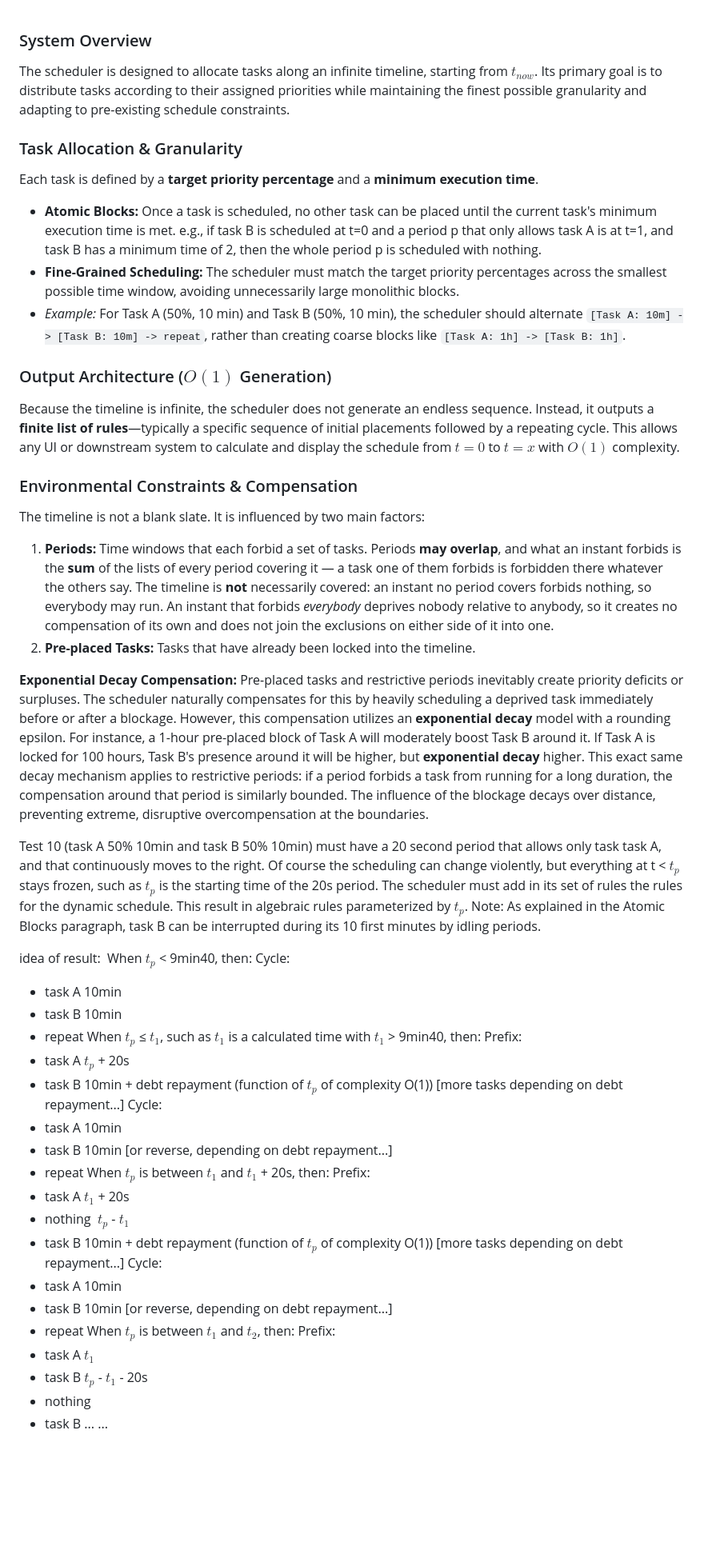
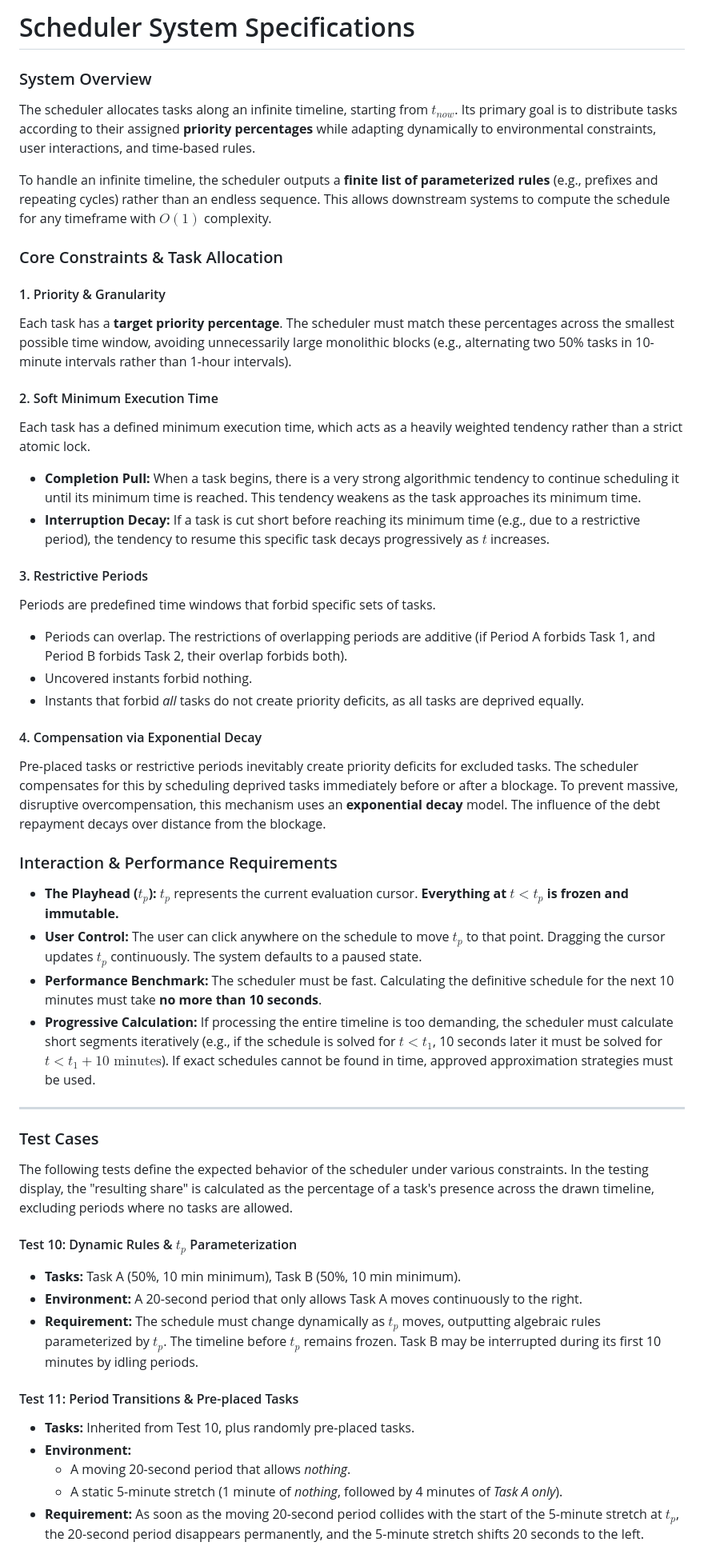
Before and after one commit to AntoineB33/OmniApp, a Markdown page: side-dev/README.md, the part around one of its changes. Shown at 80% size. Rendered like a GitHub page; blank space fills up the shorter version.

Commit message:
feat: Revise README to enhance clarity on scheduler system specifications and task allocation

```diff
--- a/side-dev/README.md
+++ b/side-dev/README.md
@@ -1,64 +1,52 @@
+# Scheduler System Specifications
+
 ### System Overview
 
-The scheduler is designed to allocate tasks along an infinite timeline, starting from $t_{now}$. Its primary goal is to distribute tasks according to their assigned priorities while maintaining the finest possible granularity and adapting to pre-existing schedule constraints.
+The scheduler allocates tasks along an infinite timeline, starting from $t_{now}$. Its primary goal is to distribute tasks according to their assigned **priority percentages** while adapting dynamically to environmental constraints, user interactions, and time-based rules.
 
-### Task Allocation & Granularity
+To handle an infinite timeline, the scheduler outputs a **finite list of parameterized rules** (e.g., prefixes and repeating cycles) rather than an endless sequence. This allows downstream systems to compute the schedule for any timeframe with $O(1)$ complexity.
 
-Each task is defined by a **target priority percentage** and a **minimum execution time**.
+### Core Constraints & Task Allocation
 
-* **Atomic Blocks:** Once a task is scheduled, no other task can be placed until the current task's minimum execution time is met. e.g., if task B is scheduled at t=0 and a period p that only allows task A is at t=1, and task B has a minimum time of 2, then the whole period p is scheduled with nothing.
-* **Fine-Grained Scheduling:** The scheduler must match the target priority percentages across the smallest possible time window, avoiding unnecessarily large monolithic blocks.
-* *Example:* For Task A (50%, 10 min) and Task B (50%, 10 min), the scheduler should alternate `[Task A: 10m] -> [Task B: 10m] -> repeat`, rather than creating coarse blocks like `[Task A: 1h] -> [Task B: 1h]`.
+#### 1. Priority & Granularity
+Each task has a **target priority percentage**. The scheduler must match these percentages across the smallest possible time window, avoiding unnecessarily large monolithic blocks (e.g., alternating two 50% tasks in 10-minute intervals rather than 1-hour intervals).
 
+#### 2. Soft Minimum Execution Time
+Each task has a defined minimum execution time, which acts as a heavily weighted tendency rather than a strict atomic lock.
+* **Completion Pull:** When a task begins, there is a very strong algorithmic tendency to continue scheduling it until its minimum time is reached. This tendency weakens as the task approaches its minimum time.
+* **Interruption Decay:** If a task is cut short before reaching its minimum time (e.g., due to a restrictive period), the tendency to resume this specific task decays progressively as $t$ increases.
 
+#### 3. Restrictive Periods
+Periods are predefined time windows that forbid specific sets of tasks.
+* Periods can overlap. The restrictions of overlapping periods are additive (if Period A forbids Task 1, and Period B forbids Task 2, their overlap forbids both).
+* Uncovered instants forbid nothing.
+* Instants that forbid *all* tasks do not create priority deficits, as all tasks are deprived equally.
 
-### Output Architecture ($O(1)$ Generation)
+#### 4. Compensation via Exponential Decay
+Pre-placed tasks or restrictive periods inevitably create priority deficits for excluded tasks. The scheduler compensates for this by scheduling deprived tasks immediately before or after a blockage. To prevent massive, disruptive overcompensation, this mechanism uses an **exponential decay** model. The influence of the debt repayment decays over distance from the blockage.
 
-Because the timeline is infinite, the scheduler does not generate an endless sequence. Instead, it outputs a **finite list of rules**—typically a specific sequence of initial placements followed by a repeating cycle. This allows any UI or downstream system to calculate and display the schedule from $t=0$ to $t=x$ with $O(1)$ complexity.
+### Interaction & Performance Requirements
 
-### Environmental Constraints & Compensation
+* **The Playhead ($t_p$):** $t_p$ represents the current evaluation cursor. **Everything at $t < t_p$ is frozen and immutable.**
+* **User Control:** The user can click anywhere on the schedule to move $t_p$ to that point. Dragging the cursor updates $t_p$ continuously. The system defaults to a paused state.
+* **Performance Benchmark:** The scheduler must be fast. Calculating the definitive schedule for the next 10 minutes must take **no more than 10 seconds**.
+* **Progressive Calculation:** If processing the entire timeline is too demanding, the scheduler must calculate short segments iteratively (e.g., if the schedule is solved for $t < t_1$, 10 seconds later it must be solved for $t < t_1 + \text{10 minutes}$). If exact schedules cannot be found in time, approved approximation strategies must be used.
 
-The timeline is not a blank slate. It is influenced by two main factors:
+---
 
-1. **Periods:** Time windows that each forbid a set of tasks. Periods **may overlap**, and what an instant forbids is the **sum** of the lists of every period covering it — a task one of them forbids is forbidden there whatever the others say. The timeline is **not** necessarily covered: an instant no period covers forbids nothing, so everybody may run. An instant that forbids *everybody* deprives nobody relative to anybody, so it creates no compensation of its own and does not join the exclusions on either side of it into one.
-2. **Pre-placed Tasks:** Tasks that have already been locked into the timeline.
+### Test Cases
 
-**Exponential Decay Compensation:**
-Pre-placed tasks and restrictive periods inevitably create priority deficits or surpluses. The scheduler naturally compensates for this by heavily scheduling a deprived task immediately before or after a blockage. However, this compensation utilizes an **exponential decay** model with a rounding epsilon. For instance, a 1-hour pre-placed block of Task A will moderately boost Task B around it. If Task A is locked for 100 hours, Task B's presence around it will be higher, but **exponential decay** higher. This exact same decay mechanism applies to restrictive periods: if a period forbids a task from running for a long duration, the compensation around that period is similarly bounded. The influence of the blockage decays over distance, preventing extreme, disruptive overcompensation at the boundaries.
+The following tests define the expected behavior of the scheduler under various constraints. In the testing display, the "resulting share" is calculated as the percentage of a task's presence across the drawn timeline, excluding periods where no tasks are allowed.
 
-Test 10 (task A 50% 10min and task B 50% 10min) must have a 20 second period that allows only task task A, and that continuously moves to the right. Of course the scheduling can change violently, but everything at t < $t_p$ stays frozen, such as $t_p$ is the starting time of the 20s period. The scheduler must add in its set of rules the rules for the dynamic schedule. This result in algebraic rules parameterized by $t_p$.
-Note: As explained in the Atomic Blocks paragraph, task B can be interrupted during its 10 first minutes by idling periods.
+#### Test 10: Dynamic Rules & $t_p$ Parameterization
+* **Tasks:** Task A (50%, 10 min minimum), Task B (50%, 10 min minimum).
+* **Environment:** A 20-second period that only allows Task A moves continuously to the right.
+* **Requirement:** The schedule must change dynamically as $t_p$ moves, outputting algebraic rules parameterized by $t_p$. The timeline before $t_p$ remains frozen. Task B may be interrupted during its first 10 minutes by idling periods.
 
-idea of result:
-When $t_p$ < 9min40, then:
-Cycle:
-- task A 10min
-- task B 10min
-- repeat
-When $t_p$ ≤ $t_1$, such as $t_1$ is a calculated time with $t_1$ > 9min40, then:
-Prefix:
-- task A $t_p$ + 20s
-- task B 10min + debt repayment (function of $t_p$ of complexity O(1))
-[more tasks depending on debt repayment...]
-Cycle:
-- task A 10min
-- task B 10min [or reverse, depending on debt repayment...]
-- repeat
-When $t_p$ is between $t_1$ and $t_1$ + 20s, then:
-Prefix:
-- task A $t_1$ + 20s
-- nothing  $t_p$ - $t_1$
-- task B 10min + debt repayment (function of $t_p$ of complexity O(1))
-[more tasks depending on debt repayment...]
-Cycle:
-- task A 10min
-- task B 10min [or reverse, depending on debt repayment...]
-- repeat
-When $t_p$ is between $t_1$ and $t_2$, then:
-Prefix:
-- task A $t_1$
-- task B $t_p$ - $t_1$ - 20s
-- nothing
-- task B ...
-...
+#### Test 11: Period Transitions & Pre-placed Tasks
+* **Tasks:** Inherited from Test 10, plus randomly pre-placed tasks.
+* **Environment:**
+  * A moving 20-second period that allows *nothing*.
+  * A static 5-minute stretch (1 minute of *nothing*, followed by 4 minutes of *Task A only*).
+* **Requirement:** As soon as the moving 20-second period collides with the start of the 5-minute stretch at $t_p$, the 20-second period disappears permanently, and the 5-minute stretch shifts 20 seconds to the left.
 
```
Also changed, not shown: other parts of side-dev/README.md (+17 -55 lines).
